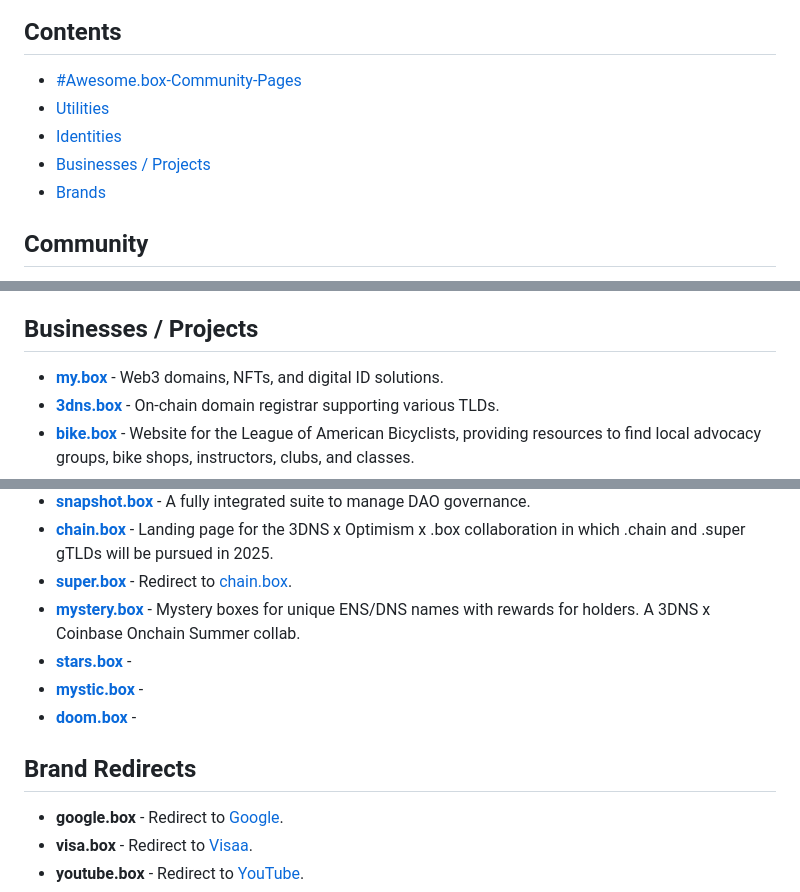
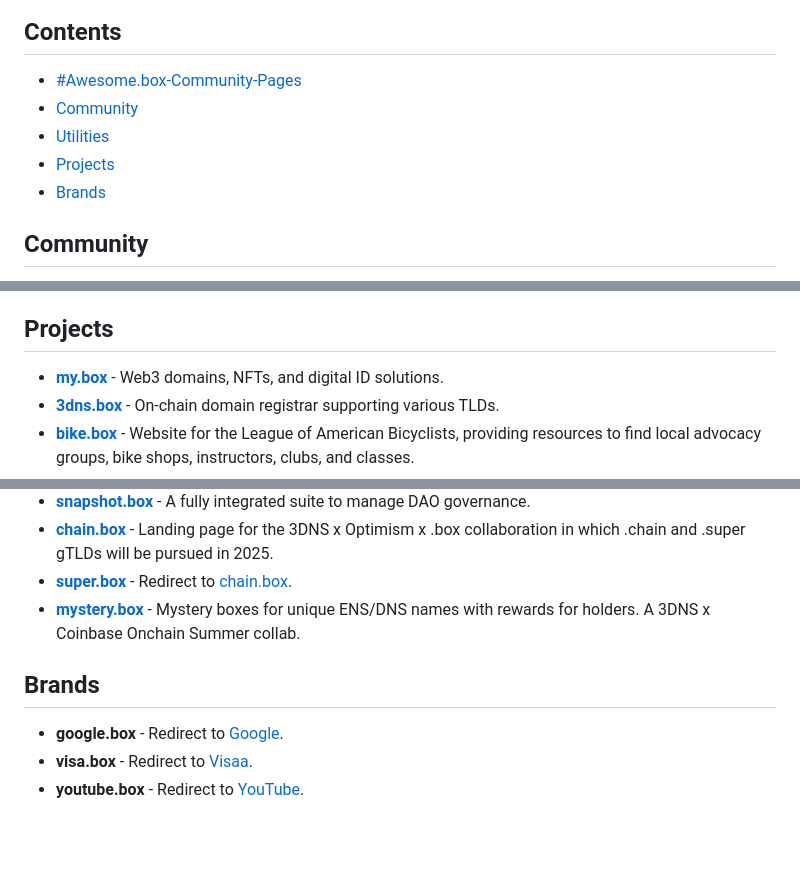
Before and after one commit to ohmsdotbox/awesome.box, a Markdown page: README.md, 3 parts joined by grey strips. Drawn GitHub-style; blank space fills up the shorter version.

```diff
--- a/README.md
+++ b/README.md
@@ -5,10 +5,10 @@ A curated list of projects built on .box domains, showcasing the innovative and
 ## Contents
 
 - [#Awesome.box-Community-Pages](#awesome.box-community-pages)
+- [Community](#community)
 - [Utilities](#utilities)
-- [Identities](#identities)
-- [Businesses / Projects](#businesses-/-projects)
-- [Brands](#brand-redirects)
+- [Projects](#projects)
+- [Brands](#brands)
 
 ## Community
 - **[ohms.box](ohms.box)** - My.box Community Lead.
@@ -32,7 +32,7 @@ A curated list of projects built on .box domains, showcasing the innovative and
 - **[all.box](all.box)** - .box For-Sale Lander generator tool by [NameMaxi.com](NameMaxi.com).
 - **[register.box](register.box)** - Website to monitor the primary and secondary sales of .box domains
 
-## Businesses / Projects
+## Projects
 
 - **[my.box](my.box)** - Web3 domains, NFTs, and digital ID solutions.
 - **[3dns.box](3dns.box)** - On-chain domain registrar supporting various TLDs.
@@ -45,11 +45,8 @@ A curated list of projects built on .box domains, showcasing the innovative and
 - **[chain.box](chain.box)** - Landing page for the 3DNS x Optimism x .box collaboration in which .chain and .super gTLDs will be pursued in 2025.
 - **[super.box](super.box)** - Redirect to [chain.box](chain.box).
 - **[mystery.box](mystery.box)** - Mystery boxes for unique ENS/DNS names with rewards for holders. A 3DNS x Coinbase Onchain Summer collab.
-- **[stars.box](stars.box)** -
-- **[mystic.box](mystic.box)** -
-- **[doom.box](doom.box)** -
 
-## Brand Redirects
+## Brands
 
 - **google.box** - Redirect to [Google](https://www.google.com/).
 - **visa.box** - Redirect to [Visaa](https://usa.visa.com/).
```
